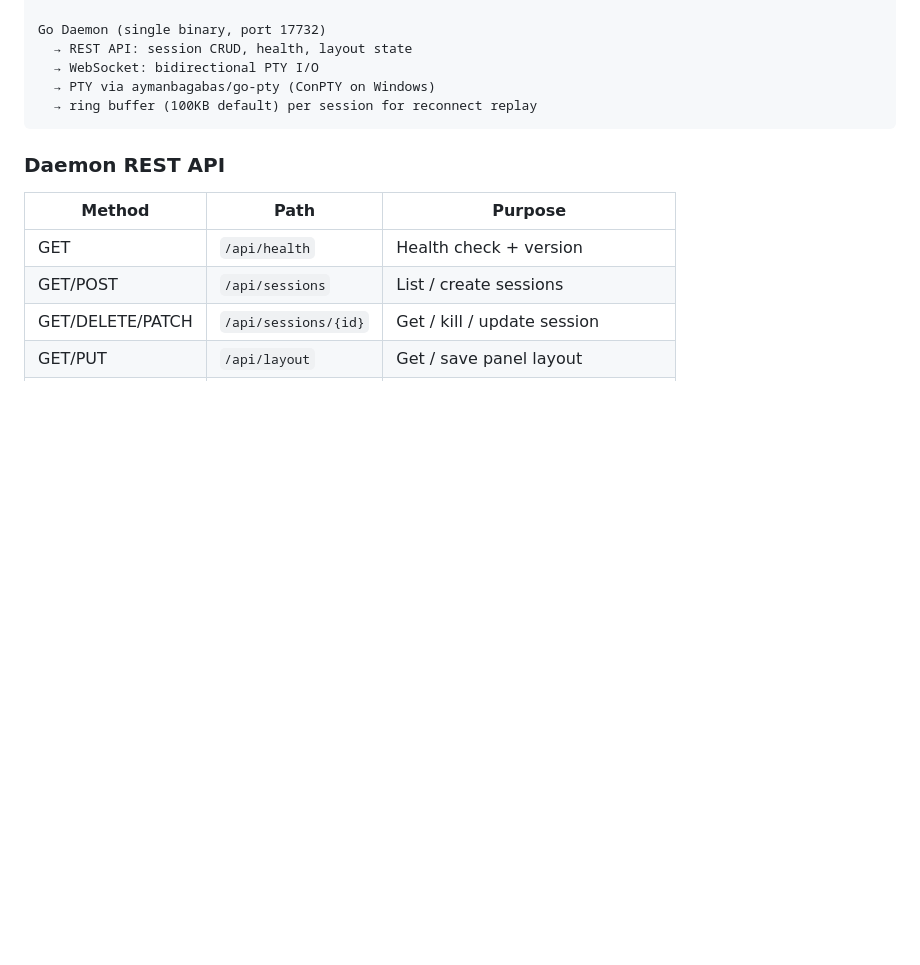
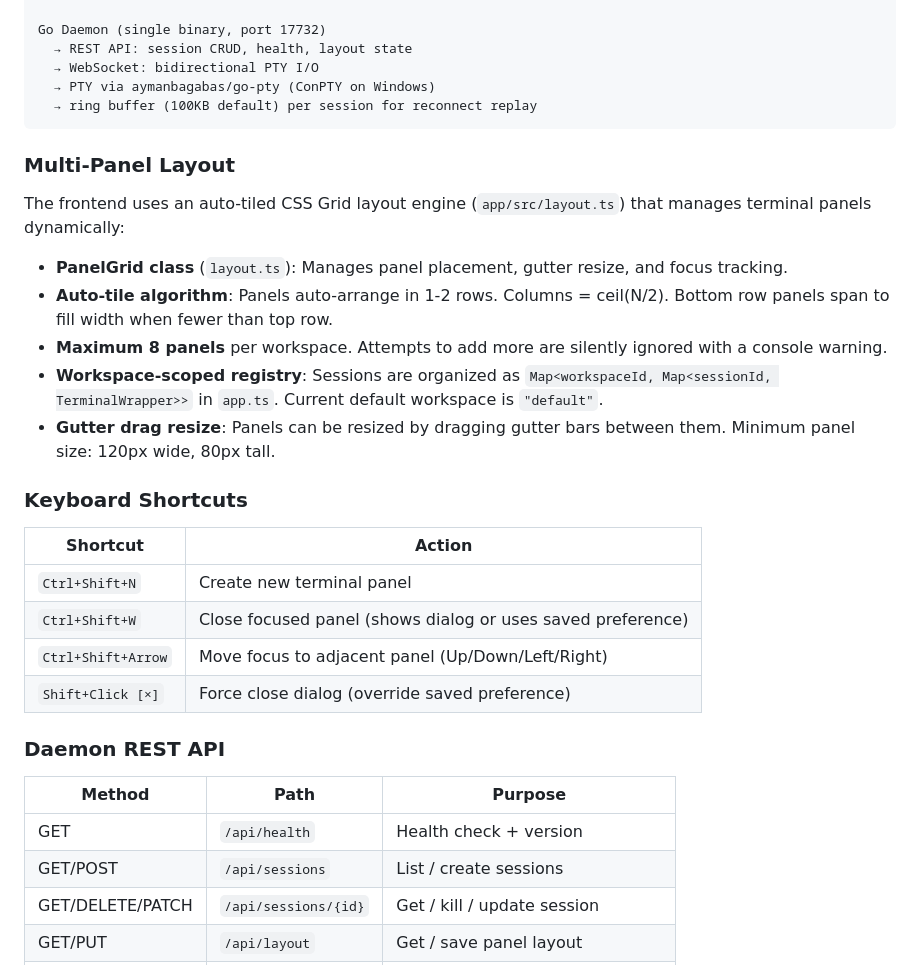
Before and after one commit to zac15987/zplex, a Markdown page: CLAUDE.md, the part around the change. Rendered like a GitHub page; blank space fills up the shorter version.

Commit message:
[7] T11: document keyboard shortcuts, multi-panel architecture, and panel limits
Co-Authored-By: Claude Opus 4.6 (1M context) <noreply@anthropic.com>

````diff
--- a/CLAUDE.md
+++ b/CLAUDE.md
@@ -56,6 +56,25 @@ Go Daemon (single binary, port 17732)
   → ring buffer (100KB default) per session for reconnect replay
 ```
 
+### Multi-Panel Layout
+
+The frontend uses an auto-tiled CSS Grid layout engine (`app/src/layout.ts`) that manages terminal panels dynamically:
+
+- **PanelGrid class** (`layout.ts`): Manages panel placement, gutter resize, and focus tracking.
+- **Auto-tile algorithm**: Panels auto-arrange in 1-2 rows. Columns = ceil(N/2). Bottom row panels span to fill width when fewer than top row.
+- **Maximum 8 panels** per workspace. Attempts to add more are silently ignored with a console warning.
+- **Workspace-scoped registry**: Sessions are organized as `Map<workspaceId, Map<sessionId, TerminalWrapper>>` in `app.ts`. Current default workspace is `"default"`.
+- **Gutter drag resize**: Panels can be resized by dragging gutter bars between them. Minimum panel size: 120px wide, 80px tall.
+
+### Keyboard Shortcuts
+
+| Shortcut | Action |
+|----------|--------|
+| `Ctrl+Shift+N` | Create new terminal panel |
+| `Ctrl+Shift+W` | Close focused panel (shows dialog or uses saved preference) |
+| `Ctrl+Shift+Arrow` | Move focus to adjacent panel (Up/Down/Left/Right) |
+| `Shift+Click [×]` | Force close dialog (override saved preference) |
+
 ### Daemon REST API
 
 | Method | Path | Purpose |
````
